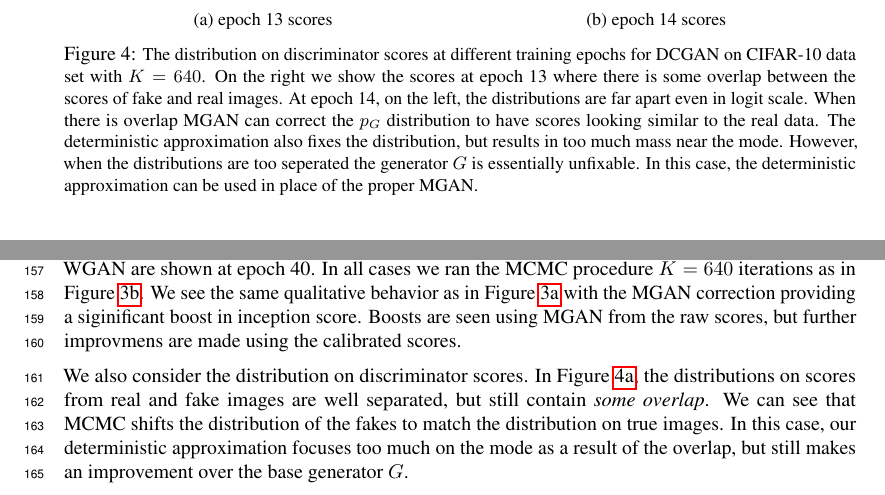
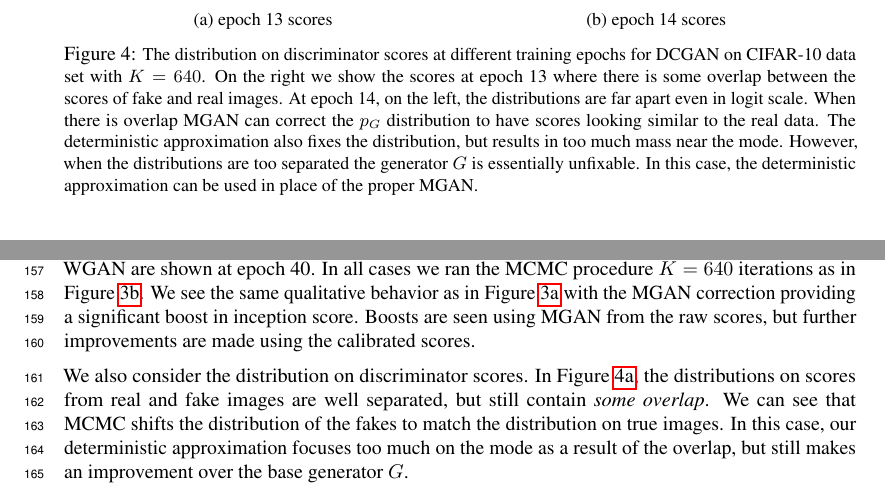
Before and after one commit to rdturnermtl/mhgan_tex, a LaTeX document (mhgan.tex): two parts of page 6 of 8, joined at a grey line, cut so that both start at the same text. Compiled offline with pdfLaTeX.

Commit message:
spelling

```diff
--- a/mhgan.tex
+++ b/mhgan.tex
@@ -435,7 +435,7 @@ These results confirm our expectation that the raw discriminators do not output
     At epoch 14, on the left, the distributions are far apart even in logit scale.
     When there is overlap MGAN can correct the $\PG$ distribution to have scores looking similar to the real data.
     The deterministic approximation also fixes the distribution, but results in too much mass near the mode.
-    However, when the distributions are too seperated the generator $G$ is essentially unfixable.
+    However, when the distributions are too separated the generator $G$ is essentially unfixable.
     In this case, the deterministic approximation can be used in place of the proper MGAN\@.
     }}
 \end{figure}
@@ -483,8 +483,8 @@ D-MGAN            &        3.706(86) &  <0.0001 &      3.706(86) &  <0.0001 &
 We summarize the performance across all base GANs and data sets in Table~\ref{tbl:inception}.
 The DCGAN and WGAN are shown at epoch 40.  % TODO might need to adjust
 In all cases we ran the MCMC procedure $K=640$ iterations as in Figure~\ref{fig:incep_by_iter}.
-We see the same qualitative behavior as in Figure~\ref{fig:incep_by_epoch} with the MGAN correction providing a siginificant boost in inception score.
-Boosts are seen using MGAN from the raw scores, but further improvmens are made using the calibrated scores.
+We see the same qualitative behavior as in Figure~\ref{fig:incep_by_epoch} with the MGAN correction providing a significant boost in inception score.
+Boosts are seen using MGAN from the raw scores, but further improvements are made using the calibrated scores.
 
 % Look at distn on D to make look more like real
 %   both on synth and real
```
Also changed, not shown: mhgan.tex (4 more changed lines).
